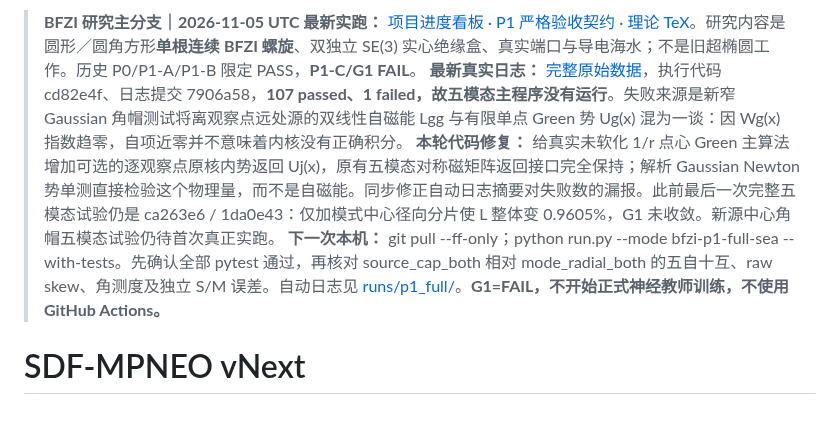
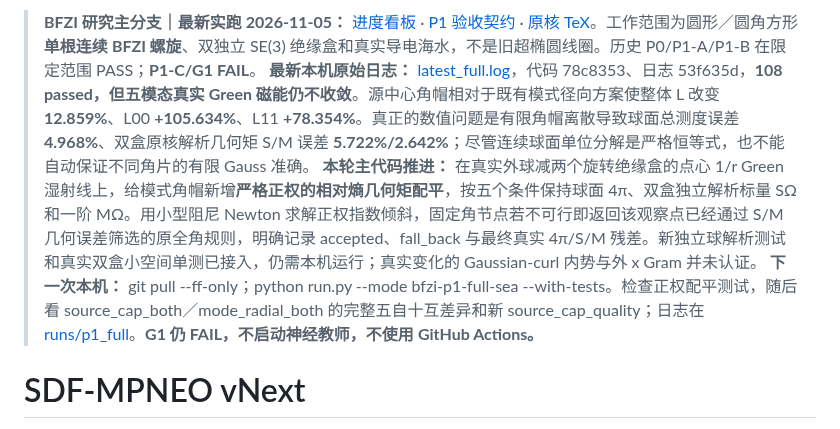
Before and after one commit to AliceThunder/SDFMPNEO, a Markdown page: README.md, the part around the change. Rendered like a GitHub page.

Commit message:
docs(BFZI): README 108-pass geometric moment cap distortion and new conservative weights

```diff
--- a/README.md
+++ b/README.md
@@ -1,7 +1,7 @@
-> **BFZI 研究主分支｜2026-11-05 UTC 最新实跑：** [项目进度看板](docs/research/bfzi_uwpt_electrothermal/PROJECT_PROGRESS.md) · [P1 严格验收契约](docs/research/bfzi_uwpt_electrothermal/P1_COULOMB_ANALYTIC_GATE.md) · [理论 TeX](theory/sections/14_p1_exact_coulomb_sphere.tex)。研究内容是圆形／圆角方形**单根连续 BFZI 螺旋**、双独立 SE(3) 实心绝缘盒、真实端口与导电海水；不是旧超椭圆工作。历史 P0/P1-A/P1-B 限定 PASS，**P1-C/G1 FAIL**。
-> **最新真实日志：** [完整原始数据](docs/research/bfzi_uwpt_electrothermal/runs/p1_full/latest_full.log)，执行代码 cd82e4f、日志提交 7906a58，**107 passed、1 failed，故五模态主程序没有运行**。失败来源是新窄 Gaussian 角帽测试将离观察点远处源的双线性自磁能 Lgg 与有限单点 Green 势 Ug(x) 混为一谈：因 Wg(x) 指数趋零，自项近零并不意味着内核没有正确积分。
-> **本轮代码修复：** 给真实未软化 1/r 点心 Green 主算法增加可选的逐观察点原核内势返回 Uj(x)，原有五模态对称磁矩阵返回接口完全保持；解析 Gaussian Newton 势单测直接检验这个物理量，而不是自磁能。同步修正自动日志摘要对失败数的漏报。此前最后一次完整五模态试验仍是 ca263e6 / 1da0e43：仅加模式中心径向分片使 L 整体变 0.9605%，G1 未收敛。新源中心角帽五模态试验仍待首次真正实跑。
-> **下一次本机：** git pull --ff-only；python run.py --mode bfzi-p1-full-sea --with-tests。先确认全部 pytest 通过，再核对 source_cap_both 相对 mode_radial_both 的五自十互、raw skew、角测度及独立 S/M 误差。自动日志见 [runs/p1_full/](docs/research/bfzi_uwpt_electrothermal/runs/p1_full/README.md)。**G1=FAIL，不开始正式神经教师训练，不使用 GitHub Actions。**
+> **BFZI 研究主分支｜最新实跑 2026-11-05：** [进度看板](docs/research/bfzi_uwpt_electrothermal/PROJECT_PROGRESS.md) · [P1 验收契约](docs/research/bfzi_uwpt_electrothermal/P1_COULOMB_ANALYTIC_GATE.md) · [原核 TeX](theory/sections/14_p1_exact_coulomb_sphere.tex)。工作范围为圆形／圆角方形**单根连续 BFZI 螺旋**、双独立 SE(3) 绝缘盒和真实导电海水，不是旧超椭圆线圈。历史 P0/P1-A/P1-B 在限定范围 PASS；**P1-C/G1 FAIL**。
+> **最新本机原始日志：** [latest_full.log](docs/research/bfzi_uwpt_electrothermal/runs/p1_full/latest_full.log)，代码 78c8353、日志 53f635d，**108 passed，但五模态真实 Green 磁能仍不收敛**。源中心角帽相对于既有模式径向方案使整体 L 改变 **12.859%**、L00 **+105.634%**、L11 **+78.354%**。真正的数值问题是有限角帽离散导致球面总测度误差 **4.968%**、双盒原核解析几何矩 S/M 误差 **5.722%/2.642%**；尽管连续球面单位分解是严格恒等式，也不能自动保证不同角片的有限 Gauss 准确。
+> **本轮主代码推进：** 在真实外球减两个旋转绝缘盒的点心 1/r Green 湿射线上，给模式角帽新增**严格正权的相对熵几何矩配平**，按五个条件保持球面 4π、双盒独立解析标量 SΩ 和一阶 MΩ。用小型阻尼 Newton 求解正权指数倾斜，固定角节点若不可行即返回该观察点已经通过 S/M 几何误差筛选的原全角规则，明确记录 accepted、fall_back 与最终真实 4π/S/M 残差。新独立球解析测试和真实双盒小空间单测已接入，仍需本机运行；真实变化的 Gaussian-curl 内势与外 x Gram 并未认证。
+> **下一次本机：** git pull --ff-only；python run.py --mode bfzi-p1-full-sea --with-tests。检查正权配平测试，随后看 source_cap_both／mode_radial_both 的完整五自十互差异和新 source_cap_quality；日志在 [runs/p1_full](docs/research/bfzi_uwpt_electrothermal/runs/p1_full/README.md)。**G1 仍 FAIL，不启动神经教师，不使用 GitHub Actions。**
 
 
 # SDF-MPNEO vNext
```
